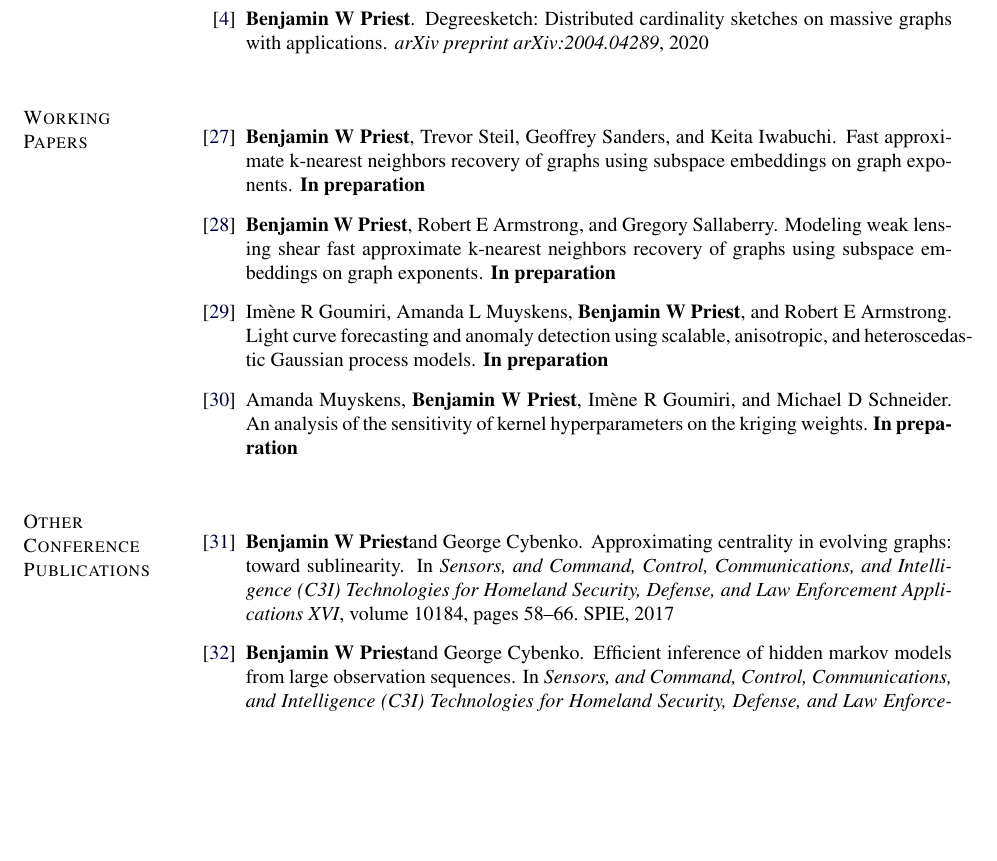
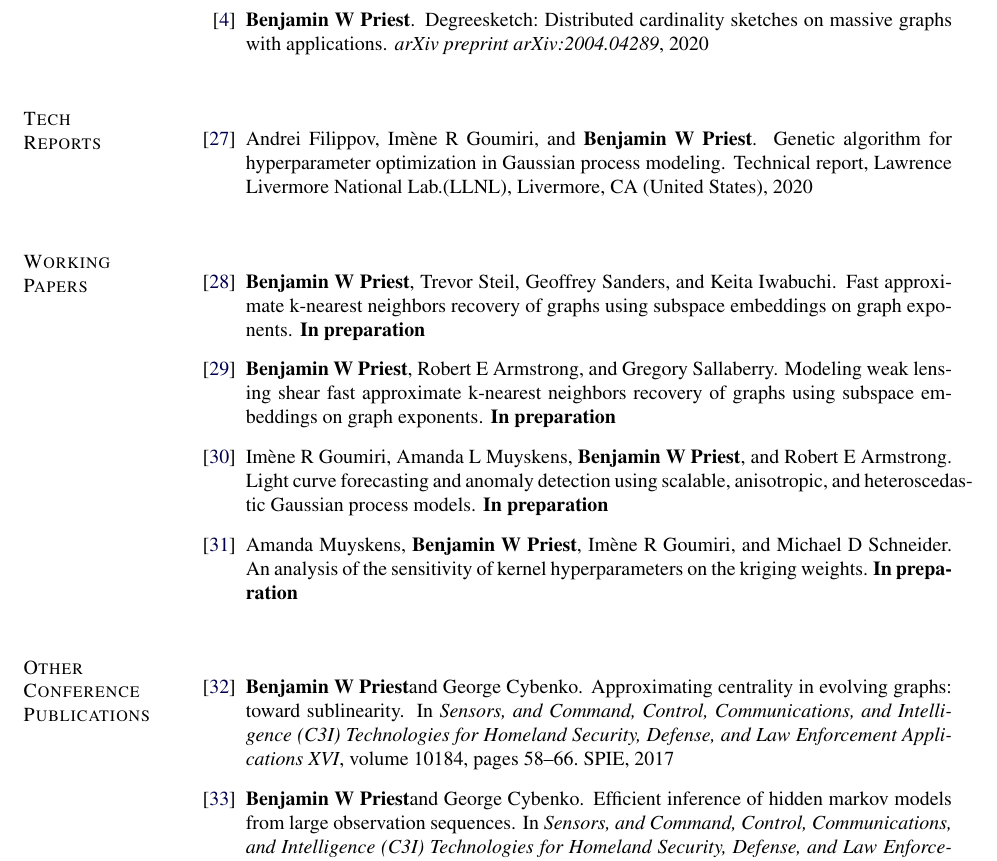
Before and after one commit to bwpriest/resume, a LaTeX CV (cv/bwpriest_cv.tex, which reads cv/components/papers_reports.tex): part of page 4 of 8, cut so that both start at the same text, the shorter picture padded with empty space. Compiled offline with pdfLaTeX.

Commit message:
added tech reports section

```diff
--- /dev/null
+++ b/cv/components/papers_reports.tex
@@ -0,0 +1,5 @@
+\begin{itemize}
+
+	\item[\cite{filippov2020genetic}] \bibentry{filippov2020genetic}
+
+\end{itemize}
```
Also changed, not shown: bibs/pubs.bib (+1 -1 lines), cv/bwpriest_cv.tex (+6 -0 lines), cv/bwpriest_cv.pdf.
